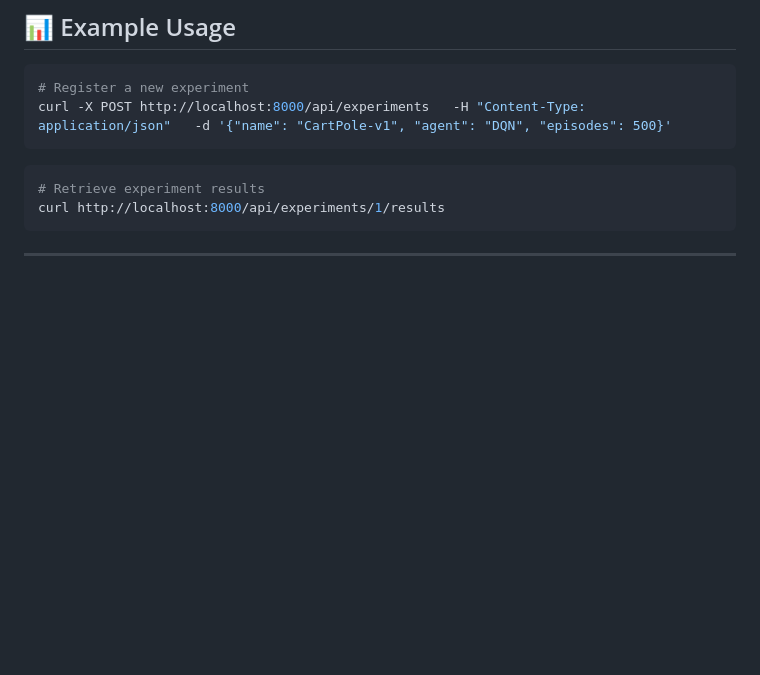
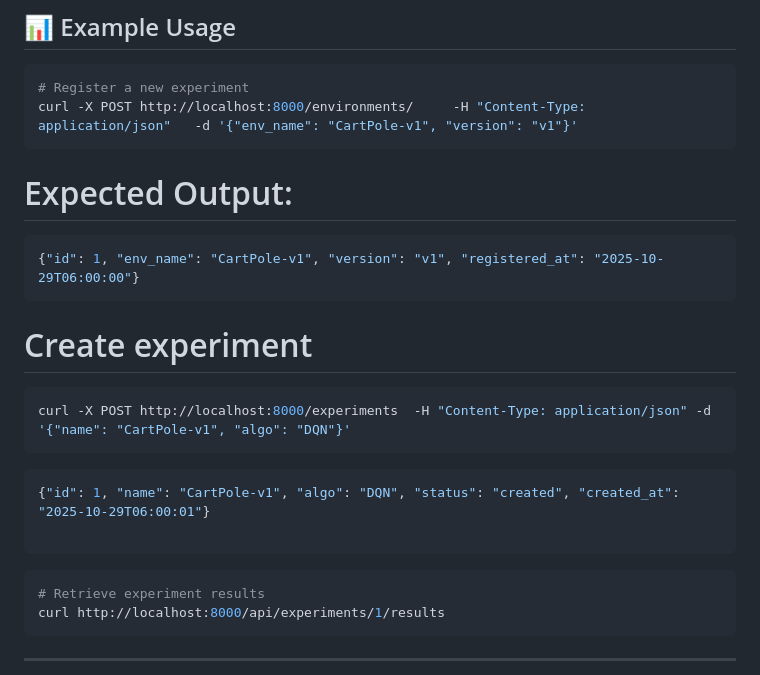
Before and after one commit to imosudi/ReSimHub, a Markdown page: README.md, the part around the change. Drawn GitHub-style; blank space fills up the shorter version.

Commit message:
Flask-FastAPI Iintegration

````diff
--- a/README.md
+++ b/README.md
@@ -126,7 +126,21 @@ celery -A resimhub.tasks worker --loglevel=info
 
 ```bash
 # Register a new experiment
-curl -X POST http://localhost:8000/api/experiments   -H "Content-Type: application/json"   -d '{"name": "CartPole-v1", "agent": "DQN", "episodes": 500}'
+curl -X POST http://localhost:8000/environments/     -H "Content-Type: application/json"   -d '{"env_name": "CartPole-v1", "version": "v1"}'
+```
+# Expected Output:
+```json
+{"id": 1, "env_name": "CartPole-v1", "version": "v1", "registered_at": "2025-10-29T06:00:00"}
+```
+
+# Create experiment
+```bash
+curl -X POST http://localhost:8000/experiments  -H "Content-Type: application/json" -d '{"name": "CartPole-v1", "algo": "DQN"}'
+```
+
+```json
+{"id": 1, "name": "CartPole-v1", "algo": "DQN", "status": "created", "created_at": "2025-10-29T06:00:01"}
+
 ```
 
 ```bash
````
